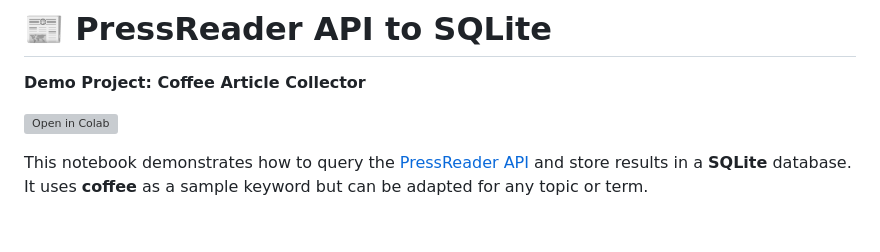
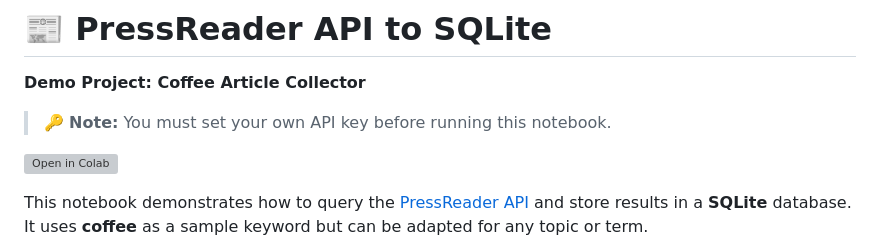
Before and after one commit to systemslibrarian/pressreader-news-scraper, a Markdown page: README.md, the part around the change printed below. Drawn GitHub-style; blank space fills up the shorter version; grey boxes are pictures that could not be loaded.

```diff
--- a/README.md
+++ b/README.md
@@ -1,7 +1,9 @@
 # 📰 PressReader API to SQLite
 **Demo Project: Coffee Article Collector**
 
-[![Open in Colab](https://colab.research.google.com/assets/colab-badge.svg)](https://colab.research.google.com/github/your-username/pressreader-api-to-sqlite/blob/main/pressreader_api_to_sqlite.ipynb)
+> 🔑 **Note:** You must set your own API key before running this notebook.
+
+[![Open in Colab](https://colab.research.google.com/assets/colab-badge.svg)](https://colab.research.google.com/github/systemslibrarian/pressreader-news-scraper/blob/main/pressreader_api_to_sqlite.ipynb)
 
 This notebook demonstrates how to query the [PressReader API](https://www.pressreader.com/) and store results in a **SQLite** database.
 It uses **coffee** as a sample keyword but can be adapted for any topic or term.
```
Also changed, not shown: other parts of README.md (+1 -1 lines).
